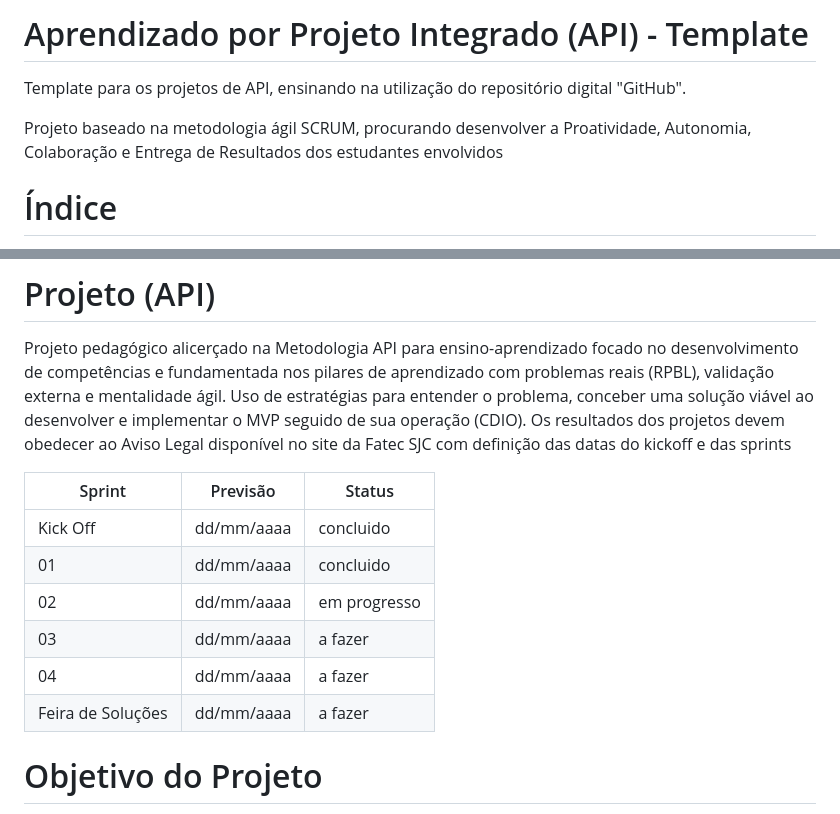
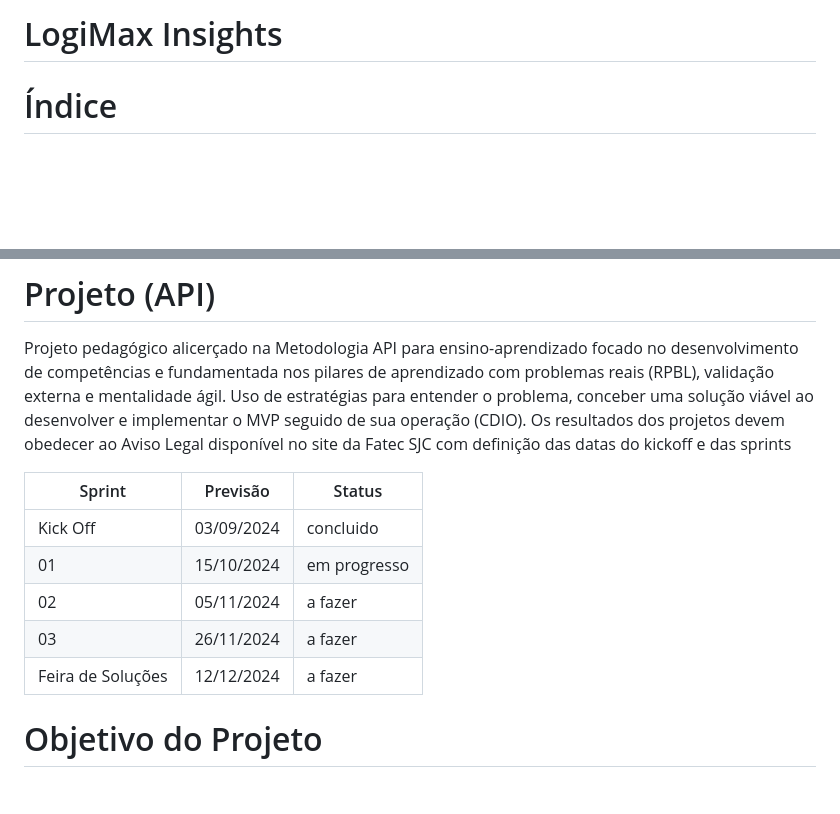
Before and after one commit to felipercha/Api3, a Markdown page: README.md, 2 parts joined by grey strips. Rendered like a GitHub page; blank space fills up the shorter version.

```diff
--- a/README.md
+++ b/README.md
@@ -1,8 +1,8 @@
-# Aprendizado por Projeto Integrado (API) - Template
+# LogiMax Insights
 
-Template para os projetos de API, ensinando na utilização do repositório digital "GitHub".
 
-Projeto baseado na metodologia ágil SCRUM, procurando desenvolver a Proatividade, Autonomia, Colaboração e Entrega de Resultados dos estudantes envolvidos
+
+
 
 # Índice
 * [Objetivo do Projeto](#objetivo-do-projeto)
@@ -18,12 +18,11 @@ Os resultados dos projetos devem obedecer ao Aviso Legal disponível no site da
 
 Sprint | Previsão | Status|
 |------|--------|------|
-|Kick Off | dd/mm/aaaa | concluido|
-|01 | dd/mm/aaaa | concluido|
-|02|  dd/mm/aaaa| em progresso |
-|03| dd/mm/aaaa | a fazer|
-|04| dd/mm/aaaa |a fazer |
-|Feira de Soluções|dd/mm/aaaa |a fazer |
+|Kick Off | 03/09/2024 | concluido|
+|01 | 15/10/2024 | em progresso|
+|02|  05/11/2024| a fazer |
+|03| 26/11/2024 | a fazer|
+|Feira de Soluções|12/12/2024 |a fazer |
 
 
 
```
Also changed, not shown: other parts of README.md (+6 -6 lines).
